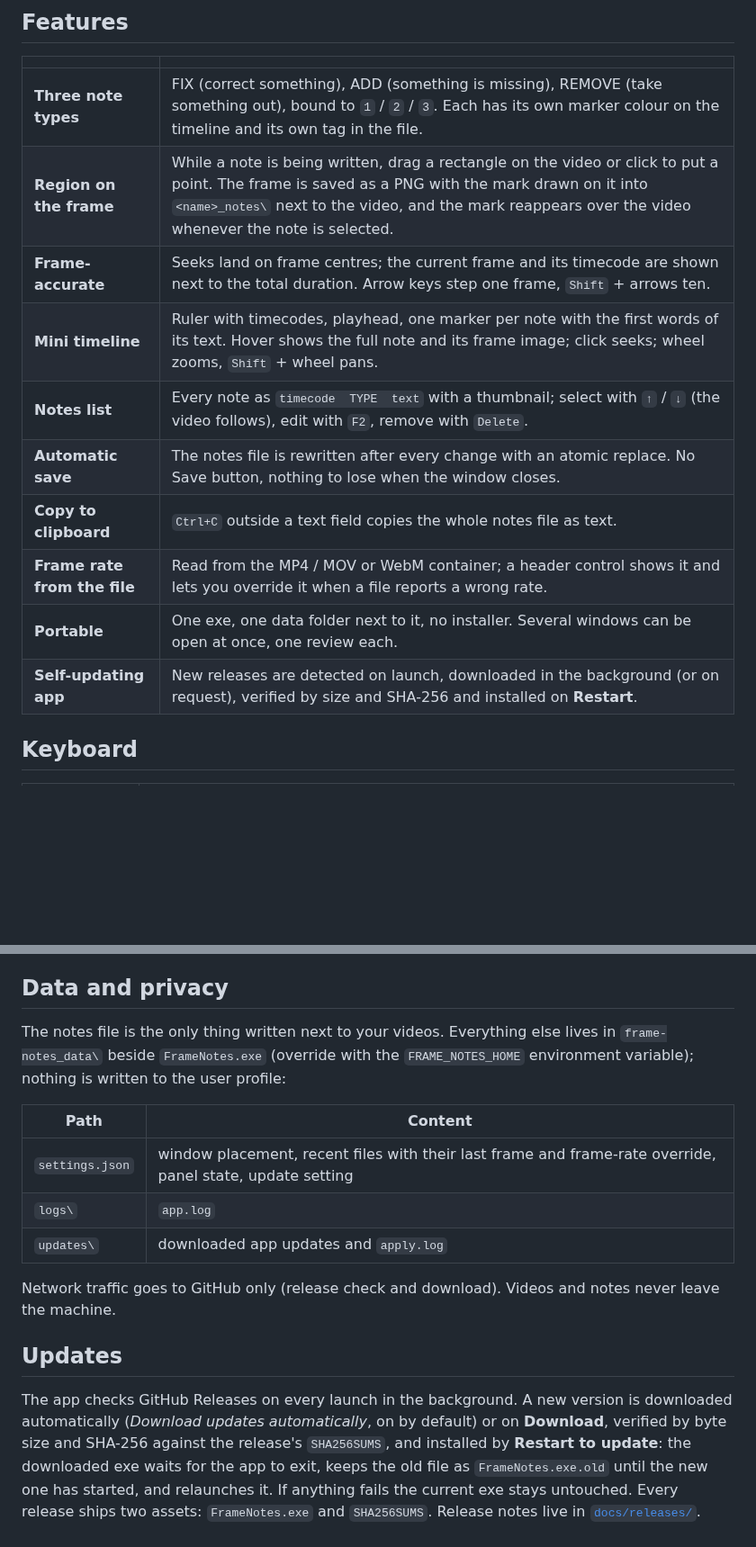
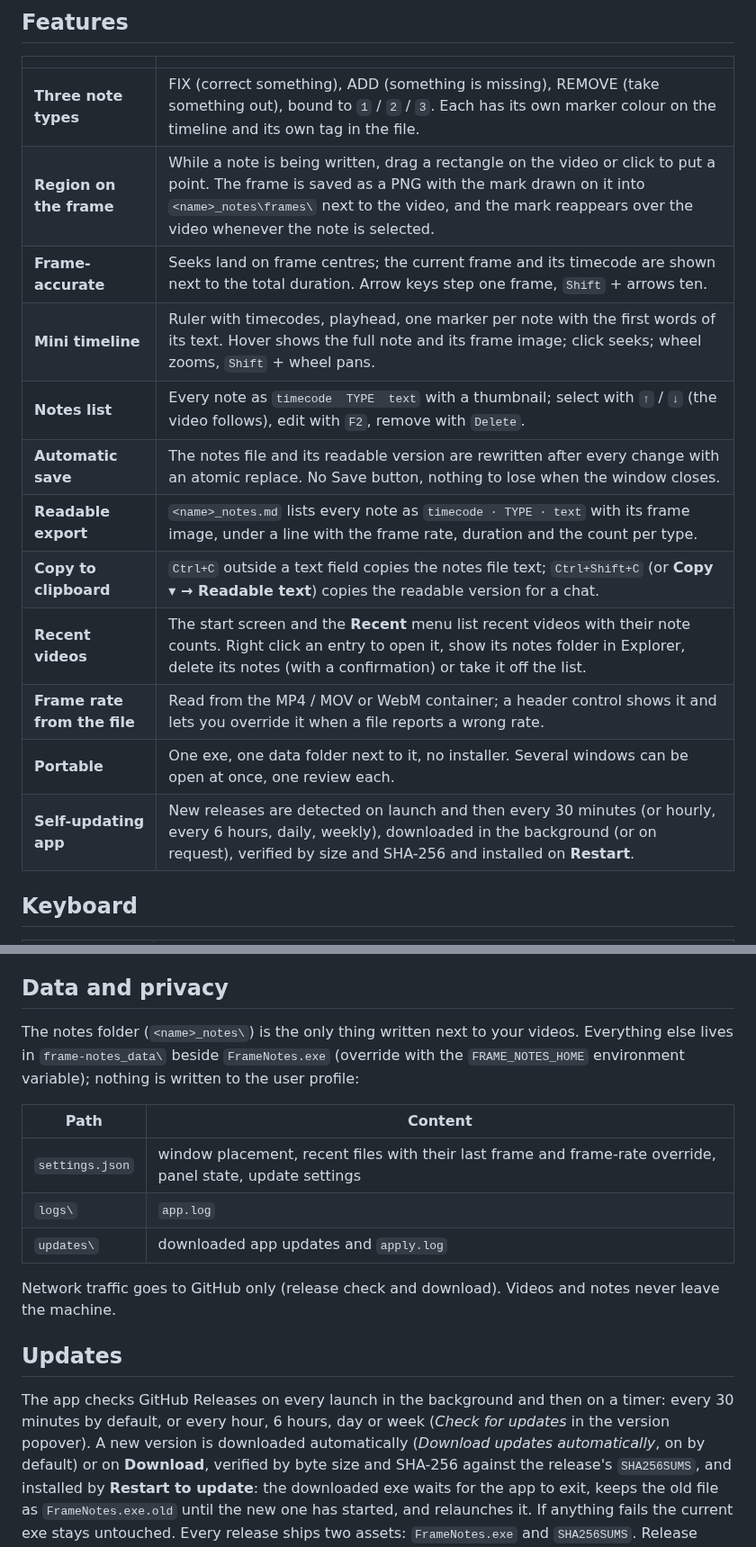
Before and after one commit to softoblivion/retake, a Markdown page: README.md, 2 parts joined by grey strips. Shown at 90% size. Rendered like a GitHub page; blank space fills up the shorter version.

```diff
--- a/README.md
+++ b/README.md
@@ -72,15 +73,17 @@ Windows 11 and on up-to-date Windows 10). No installer, no admin rights.
 | | |
 |---|---|
 | **Three note types** | FIX (correct something), ADD (something is missing), REMOVE (take something out), bound to `1` / `2` / `3`. Each has its own marker colour on the timeline and its own tag in the file. |
-| **Region on the frame** | While a note is being written, drag a rectangle on the video or click to put a point. The frame is saved as a PNG with the mark drawn on it into `<name>_notes\` next to the video, and the mark reappears over the video whenever the note is selected. |
+| **Region on the frame** | While a note is being written, drag a rectangle on the video or click to put a point. The frame is saved as a PNG with the mark drawn on it into `<name>_notes\frames\` next to the video, and the mark reappears over the video whenever the note is selected. |
 | **Frame-accurate** | Seeks land on frame centres; the current frame and its timecode are shown next to the total duration. Arrow keys step one frame, `Shift` + arrows ten. |
 | **Mini timeline** | Ruler with timecodes, playhead, one marker per note with the first words of its text. Hover shows the full note and its frame image; click seeks; wheel zooms, `Shift` + wheel pans. |
 | **Notes list** | Every note as `timecode  TYPE  text` with a thumbnail; select with `↑` / `↓` (the video follows), edit with `F2`, remove with `Delete`. |
-| **Automatic save** | The notes file is rewritten after every change with an atomic replace. No Save button, nothing to lose when the window closes. |
-| **Copy to clipboard** | `Ctrl+C` outside a text field copies the whole notes file as text. |
+| **Automatic save** | The notes file and its readable version are rewritten after every change with an atomic replace. No Save button, nothing to lose when the window closes. |
+| **Readable export** | `<name>_notes.md` lists every note as `timecode · TYPE · text` with its frame image, under a line with the frame rate, duration and the count per type. |
+| **Copy to clipboard** | `Ctrl+C` outside a text field copies the notes file text; `Ctrl+Shift+C` (or **Copy ▾ → Readable text**) copies the readable version for a chat. |
+| **Recent videos** | The start screen and the **Recent** menu list recent videos with their note counts. Right click an entry to open it, show its notes folder in Explorer, delete its notes (with a confirmation) or take it off the list. |
 | **Frame rate from the file** | Read from the MP4 / MOV or WebM container; a header control shows it and lets you override it when a file reports a wrong rate. |
 | **Portable** | One exe, one data folder next to it, no installer. Several windows can be open at once, one review each. |
-| **Self-updating app** | New releases are detected on launch, downloaded in the background (or on request), verified by size and SHA-256 and installed on **Restart**. |
+| **Self-updating app** | New releases are detected on launch and then every 30 minutes (or hourly, every 6 hours, daily, weekly), downloaded in the background (or on request), verified by size and SHA-256 and installed on **Restart**. |
 
 ## Keyboard
 
@@ -138,13 +174,13 @@ planned.
 
 ## Data and privacy
 
-The notes file is the only thing written next to your videos. Everything else lives in `frame-notes_data\` beside
+The notes folder (`<name>_notes\`) is the only thing written next to your videos. Everything else lives in `frame-notes_data\` beside
 `FrameNotes.exe` (override with the `FRAME_NOTES_HOME` environment variable); nothing is written to the user
 profile:
 
 | Path | Content |
 |---|---|
-| `settings.json` | window placement, recent files with their last frame and frame-rate override, panel state, update setting |
+| `settings.json` | window placement, recent files with their last frame and frame-rate override, panel state, update settings |
 | `logs\` | `app.log` |
 | `updates\` | downloaded app updates and `apply.log` |
 
@@ -152,7 +188,8 @@ Network traffic goes to GitHub only (release check and download). Videos and not
 
 ## Updates
 
-The app checks GitHub Releases on every launch in the background. A new version is downloaded automatically
+The app checks GitHub Releases on every launch in the background and then on a timer: every 30 minutes by
+default, or every hour, 6 hours, day or week (*Check for updates* in the version popover). A new version is downloaded automatically
 (*Download updates automatically*, on by default) or on **Download**, verified by byte size and SHA-256 against
 the release's `SHA256SUMS`, and installed by **Restart to update**: the downloaded exe waits for the app to exit,
 keeps the old file as `FrameNotes.exe.old` until the new one has started, and relaunches it. If anything fails
```
Also changed, not shown: other parts of README.md (+46 -12 lines), docs/assets/screenshot.png.
